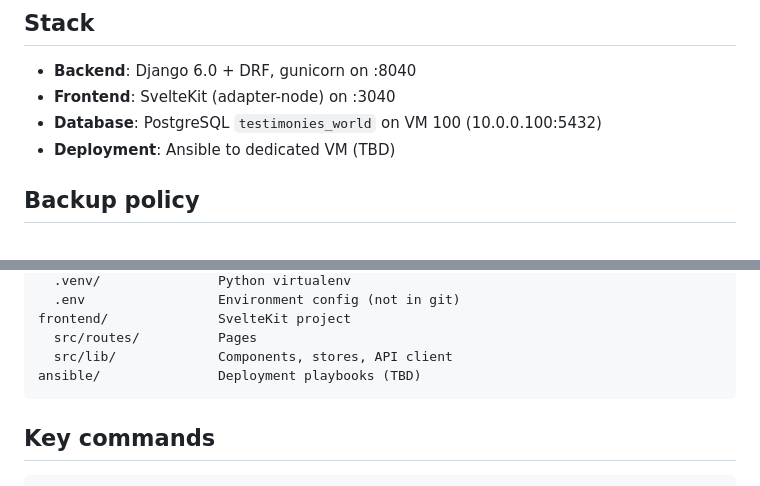
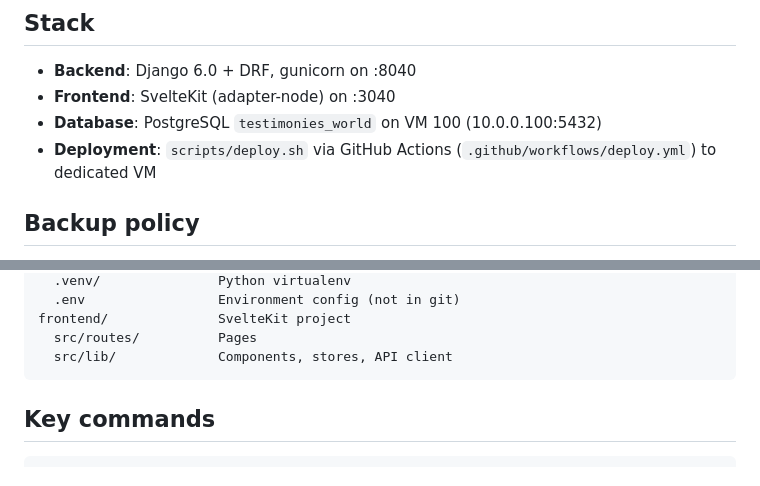
Before and after one commit to Raise-the-Voices/testimonies-world, a Markdown page: CLAUDE.md, 2 parts joined by grey strips. Drawn GitHub-style.

````diff
--- a/CLAUDE.md
+++ b/CLAUDE.md
@@ -6,7 +6,7 @@ Person-centered casework platform for people facing oppression — enforced disa
 - **Backend**: Django 6.0 + DRF, gunicorn on :8040
 - **Frontend**: SvelteKit (adapter-node) on :3040
 - **Database**: PostgreSQL `testimonies_world` on VM 100 (10.0.0.100:5432)
-- **Deployment**: Ansible to dedicated VM (TBD)
+- **Deployment**: `scripts/deploy.sh` via GitHub Actions (`.github/workflows/deploy.yml`) to dedicated VM
 
 ## Backup policy
 - **RPO (Recovery Point Objective)**: 24 hours — `rtv-cases-db-backup.timer` runs `pg_dump` daily at 03:00 UTC; `Persistent=true` on the timer catches up missed runs after VM downtime.
@@ -36,7 +36,6 @@ backend/               Django project
 frontend/              SvelteKit project
   src/routes/          Pages
   src/lib/             Components, stores, API client
-ansible/               Deployment playbooks (TBD)
 ```
 
 ## Key commands
````
Also changed, not shown: README.md (+1 -4 lines).
